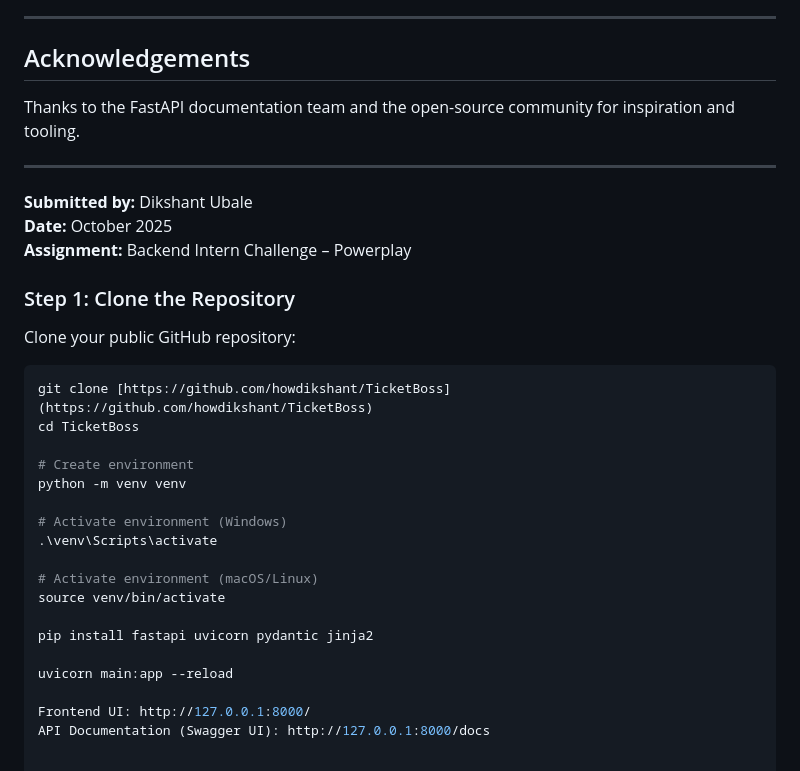
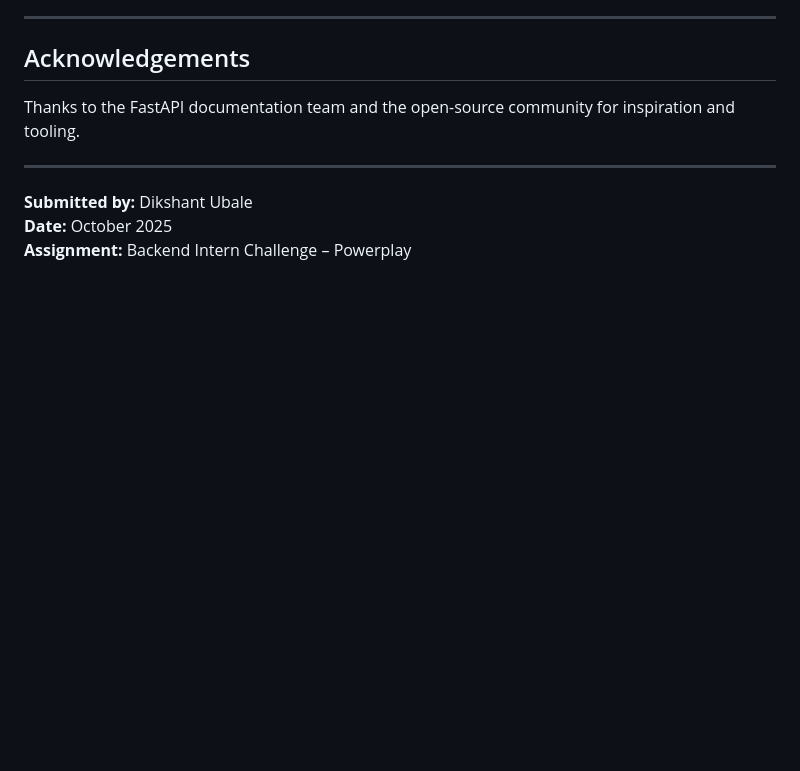
Before and after one commit to howdikshant/TicketBoss, a Markdown page: README.md, the part around the change. GitHub-like rendering; blank space fills up the shorter version.

````diff
--- a/README.md
+++ b/README.md
@@ -170,27 +170,3 @@ Thanks to the FastAPI documentation team and the open-source community for inspi
 **Submitted by:** Dikshant Ubale
 **Date:** October 2025
 **Assignment:** Backend Intern Challenge – Powerplay
-
-### Step 1: Clone the Repository
-
-Clone your public GitHub repository:
-
-```bash
-git clone [https://github.com/howdikshant/TicketBoss](https://github.com/howdikshant/TicketBoss)
-cd TicketBoss
-
-# Create environment
-python -m venv venv
-
-# Activate environment (Windows)
-.\venv\Scripts\activate
-
-# Activate environment (macOS/Linux)
-source venv/bin/activate
-
-pip install fastapi uvicorn pydantic jinja2
-
-uvicorn main:app --reload
-
-Frontend UI: http://127.0.0.1:8000/
-API Documentation (Swagger UI): http://127.0.0.1:8000/docs
````
